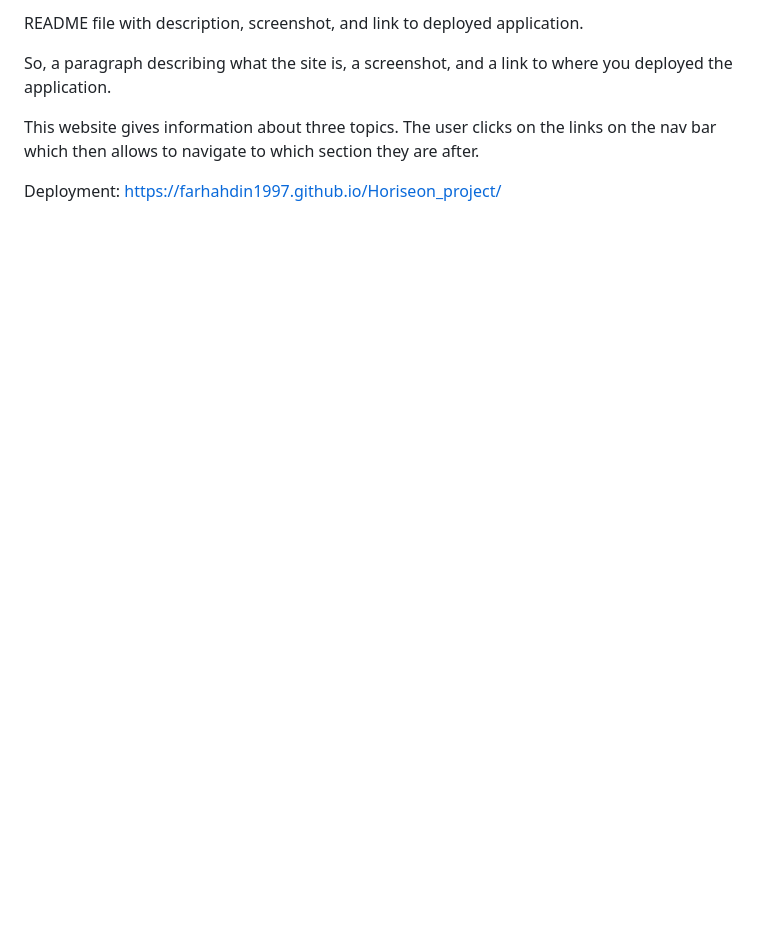
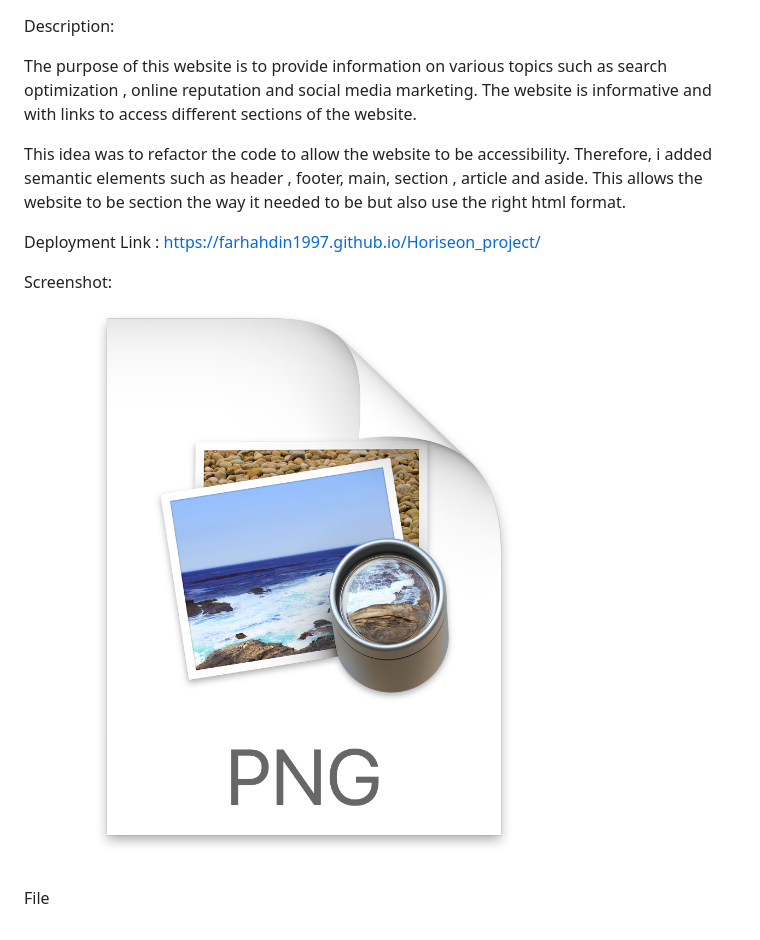
Before and after one commit to farhahdin1997/Horiseon_project, a Markdown page: README.md, the part around the change. Drawn GitHub-style; pictures changed too: 2021-12-10-21-26-46.png (added); blank space fills up the shorter version.

```diff
--- a/README.md
+++ b/README.md
@@ -1,8 +1,14 @@
-README file with description, screenshot, and link to deployed application.
 
-So, a paragraph describing what the site is, a screenshot, and a link to where you deployed the application.
+Description:
 
-This website gives information about three topics. The user clicks on the links on the nav bar which then allows to navigate to which section they are after.
+The purpose of this website is to provide information on various topics such as search optimization  , online reputation and social media marketing. The website is informative and with links to access different sections of the website.
 
+This idea was to refactor the code to allow the website to be accessibility. Therefore, i added semantic elements such as header , footer, main, section , article and aside. This allows the website to be section the way it needed to be but also use the right html format.
 
-Deployment:  https://farhahdin1997.github.io/Horiseon_project/
+Deployment Link :  https://farhahdin1997.github.io/Horiseon_project/
+
+Screenshot:
+
+![](2021-12-10-21-26-46.png)
+
+File
```
